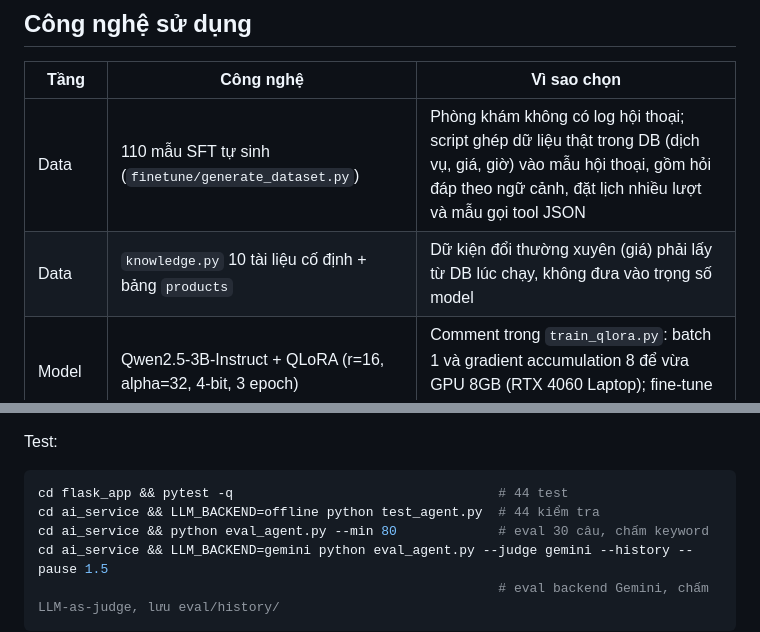
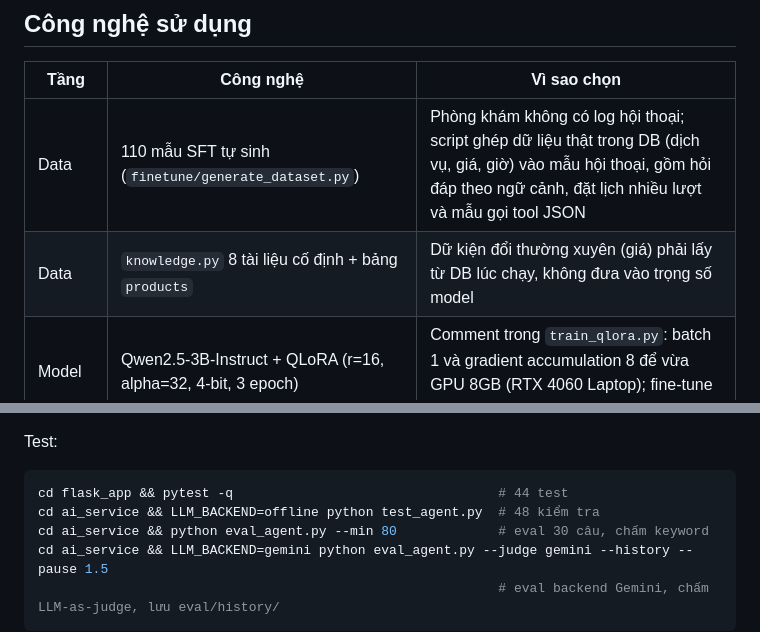
Before and after one commit to MinhNhat-2504/NaLi-Dental-Clinic-Web, a Markdown page: README.md, 2 parts joined by grey strips. Drawn GitHub-style.

````diff
--- a/README.md
+++ b/README.md
@@ -91,7 +90,7 @@ flowchart LR
 | Tầng | Công nghệ | Vì sao chọn |
 |---|---|---|
 | Data | 110 mẫu SFT tự sinh (`finetune/generate_dataset.py`) | Phòng khám không có log hội thoại; script ghép dữ liệu thật trong DB (dịch vụ, giá, giờ) vào mẫu hội thoại, gồm hỏi đáp theo ngữ cảnh, đặt lịch nhiều lượt và mẫu gọi tool JSON |
-| Data | `knowledge.py` 10 tài liệu cố định + bảng `products` | Dữ kiện đổi thường xuyên (giá) phải lấy từ DB lúc chạy, không đưa vào trọng số model |
+| Data | `knowledge.py` 8 tài liệu cố định + bảng `products` | Dữ kiện đổi thường xuyên (giá) phải lấy từ DB lúc chạy, không đưa vào trọng số model |
 | Model | Qwen2.5-3B-Instruct + QLoRA (r=16, alpha=32, 4-bit, 3 epoch) | Comment trong `train_qlora.py`: batch 1 và gradient accumulation 8 để vừa GPU 8GB (RTX 4060 Laptop); fine-tune chỉ để chỉnh giọng và hành vi gọi tool |
 | Model | Ollama, giao thức OpenAI-compatible | Docstring `local_llm_agent.py`: đổi được sang llama.cpp, vLLM, TGI mà không sửa code |
 | Model | Gemini (`gemini-3.5-flash-lite` cho chat, `gemini-3.6-flash` cho vision, `text-embedding-004`) | Render free không đủ RAM chạy model local; Gemini có free tier, function calling và vision. Chat dùng lite vì flagship chỉ 20 lượt/ngày ở gói free, eval cho thấy lite đạt cùng điểm |
@@ -166,7 +165,7 @@ Test:
 
 ```bash
 cd flask_app && pytest -q                                  # 44 test
-cd ai_service && LLM_BACKEND=offline python test_agent.py  # 44 kiểm tra
+cd ai_service && LLM_BACKEND=offline python test_agent.py  # 48 kiểm tra
 cd ai_service && python eval_agent.py --min 80             # eval 30 câu, chấm keyword
 cd ai_service && LLM_BACKEND=gemini python eval_agent.py --judge gemini --history --pause 1.5
                                                            # eval backend Gemini, chấm LLM-as-judge, lưu eval/history/
````
Also changed, not shown: other parts of README.md (+8 -9 lines).
